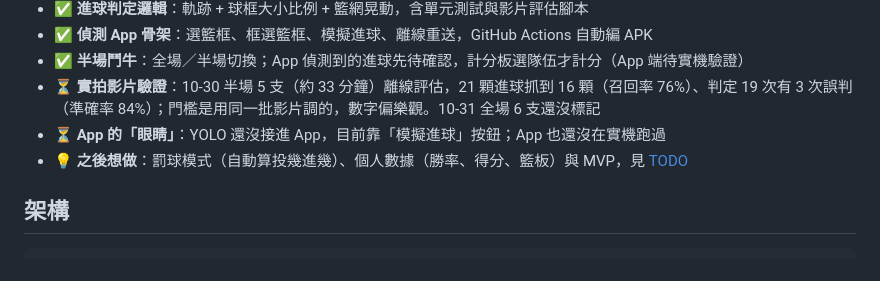
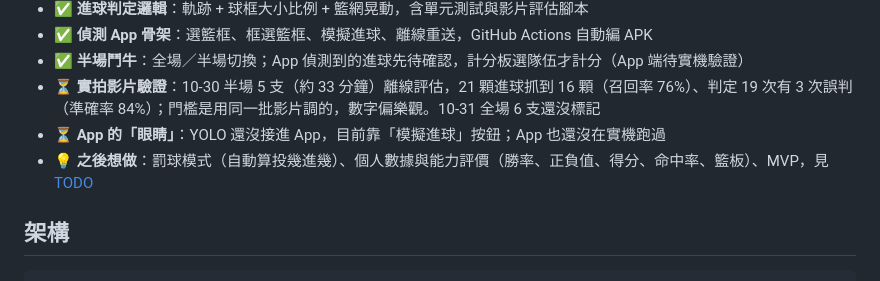
Before and after one commit to joechiboo/scoreboard, a Markdown page: README.md, the part around the change. Rendered like a GitHub page.

Commit message:
docs: TODO 加入用數據評價個人能力的目標
Co-Authored-By: Claude Opus 5.5 <noreply@anthropic.com>

```diff
--- a/README.md
+++ b/README.md
@@ -17,7 +17,7 @@
 - ✅ **半場鬥牛**：全場／半場切換；App 偵測到的進球先待確認，計分板選隊伍才計分（App 端待實機驗證）
 - ⏳ **實拍影片驗證**：10-30 半場 5 支（約 33 分鐘）離線評估，21 顆進球抓到 16 顆（召回率 76%）、判定 19 次有 3 次誤判（準確率 84%）；門檻是用同一批影片調的，數字偏樂觀。10-31 全場 6 支還沒標記
 - ⏳ **App 的「眼睛」**：YOLO 還沒接進 App，目前靠「模擬進球」按鈕；App 也還沒在實機跑過
-- 💡 **之後想做**：罰球模式（自動算投幾進幾）、個人數據（勝率、得分、籃板）與 MVP，見 [TODO](docs/TODO.md)
+- 💡 **之後想做**：罰球模式（自動算投幾進幾）、個人數據與能力評價（勝率、正負值、得分、命中率、籃板）、MVP，見 [TODO](docs/TODO.md)
 
 ## 架構
 
```
Also changed, not shown: docs/TODO.md (+21 -2 lines).
